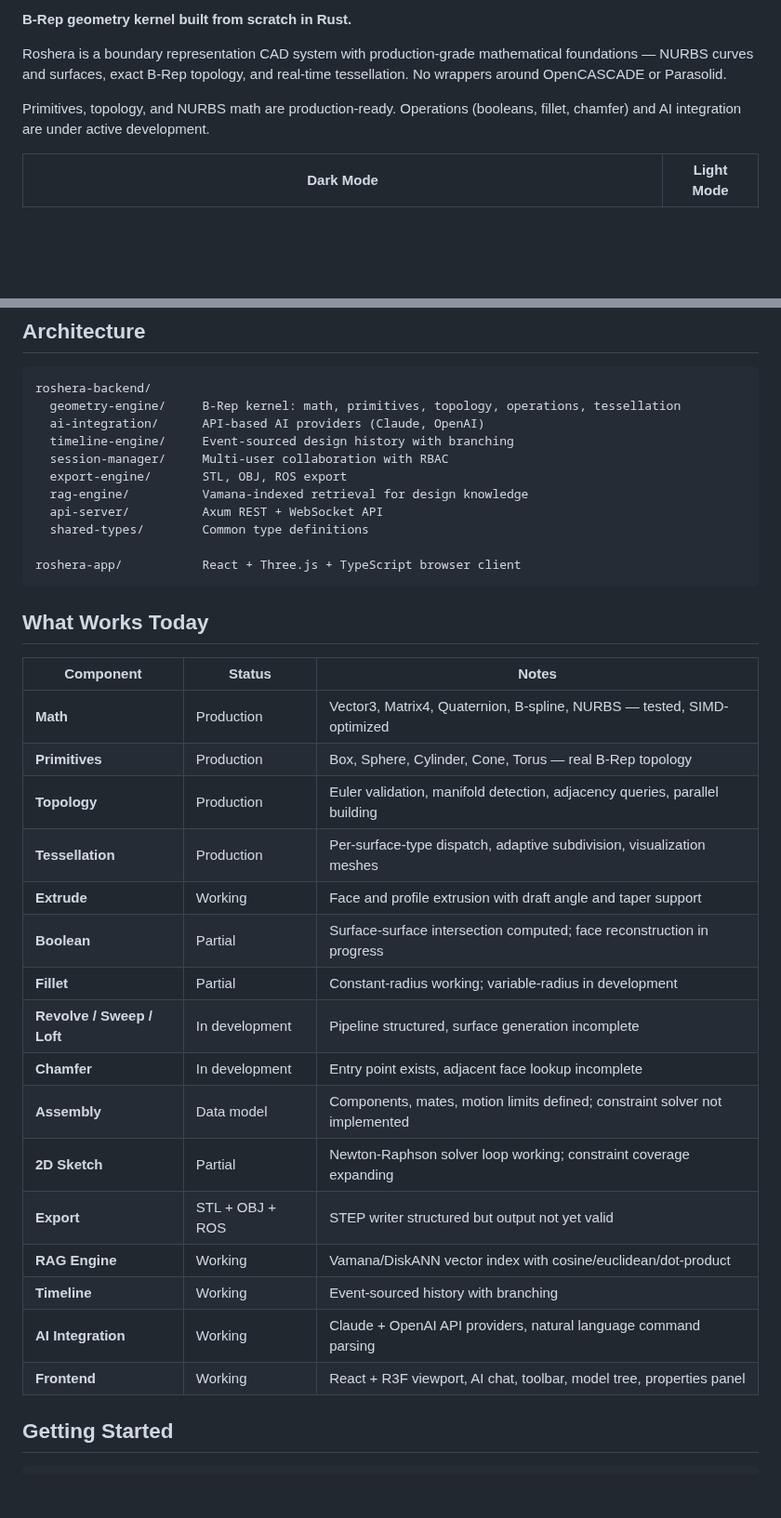
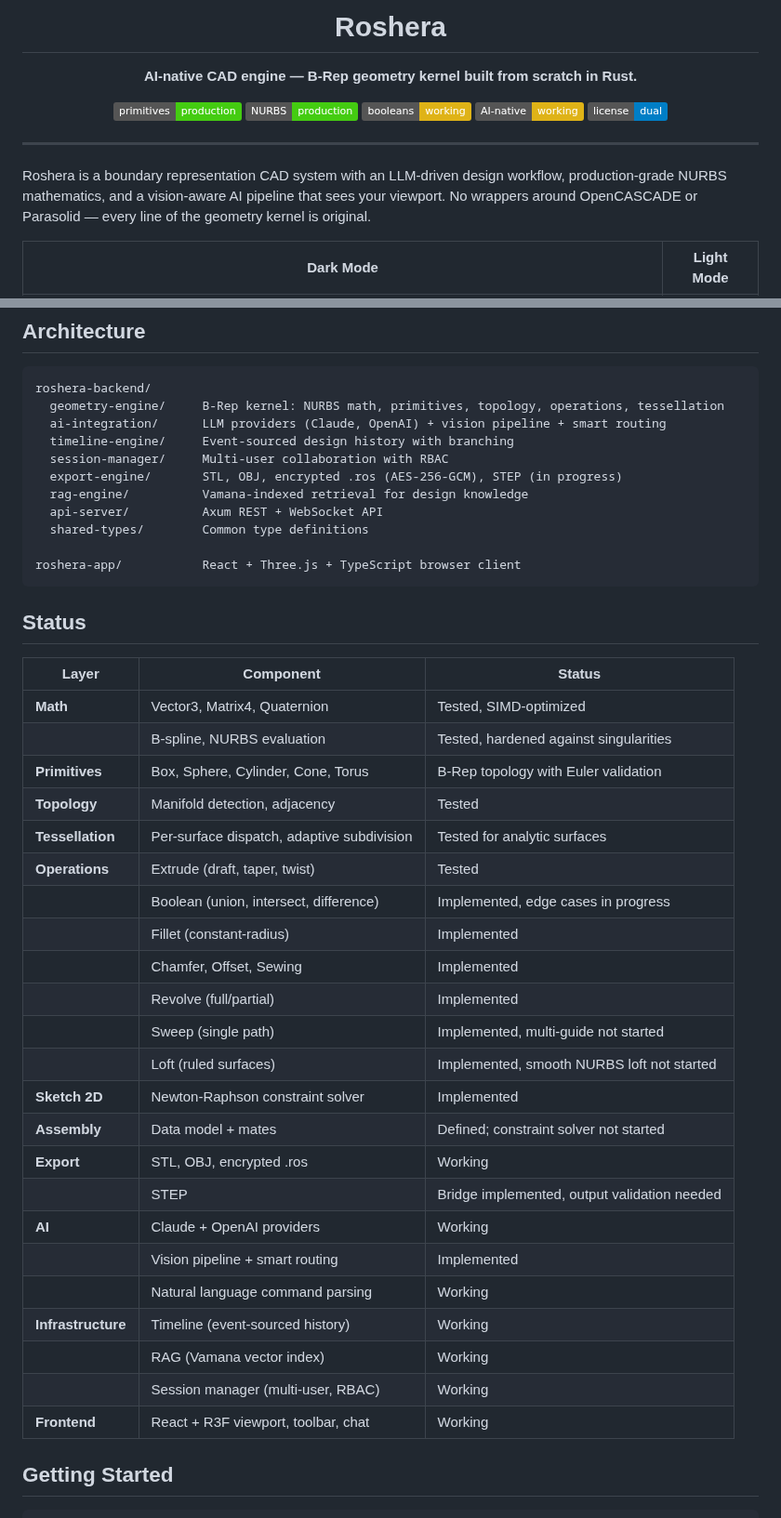
Before and after one commit to varun29ankuS/Roshera-CAD, a Markdown page: README.md, 2 parts joined by grey strips. Shown at 93% size. Rendered like a GitHub page; badges without logos; blank space fills up the shorter version.

````diff
--- a/README.md
+++ b/README.md
@@ -2,9 +4,21 @@
 
-**B-Rep geometry kernel built from scratch in Rust.**
+<h1 align="center">Roshera</h1>
 
-Roshera is a boundary representation CAD system with production-grade mathematical foundations — NURBS curves and surfaces, exact B-Rep topology, and real-time tessellation. No wrappers around OpenCASCADE or Parasolid.
+<p align="center">
+  <strong>AI-native CAD engine — B-Rep geometry kernel built from scratch in Rust.</strong>
+</p>
 
-Primitives, topology, and NURBS math are production-ready. Operations (booleans, fillet, chamfer) and AI integration are under active development.
+<p align="center">
+  <a href="#what-works-today"><img src="https://img.shields.io/badge/primitives-production-brightgreen" alt="Primitives" /></a>
+  <a href="#what-works-today"><img src="https://img.shields.io/badge/NURBS-production-brightgreen" alt="NURBS" /></a>
+  <a href="#what-works-today"><img src="https://img.shields.io/badge/booleans-working-yellow" alt="Booleans" /></a>
+  <a href="#what-works-today"><img src="https://img.shields.io/badge/AI--native-working-yellow" alt="AI" /></a>
+  <a href="LICENSE"><img src="https://img.shields.io/badge/license-dual-blue" alt="License" /></a>
+</p>
+
+---
+
+Roshera is a boundary representation CAD system with an LLM-driven design workflow, production-grade NURBS mathematics, and a vision-aware AI pipeline that sees your viewport. No wrappers around OpenCASCADE or Parasolid — every line of the geometry kernel is original.
 
 | Dark Mode | Light Mode |
 |-----------|------------|
@@ -14,11 +28,11 @@ Primitives, topology, and NURBS math are production-ready. Operations (booleans,
 
 ```
 roshera-backend/
-  geometry-engine/     B-Rep kernel: math, primitives, topology, operations, tessellation
-  ai-integration/      API-based AI providers (Claude, OpenAI)
+  geometry-engine/     B-Rep kernel: NURBS math, primitives, topology, operations, tessellation
+  ai-integration/      LLM providers (Claude, OpenAI) + vision pipeline + smart routing
   timeline-engine/     Event-sourced design history with branching
   session-manager/     Multi-user collaboration with RBAC
-  export-engine/       STL, OBJ, ROS export
+  export-engine/       STL, OBJ, encrypted .ros (AES-256-GCM), STEP (in progress)
   rag-engine/          Vamana-indexed retrieval for design knowledge
   api-server/          Axum REST + WebSocket API
   shared-types/        Common type definitions
@@ -26,26 +40,33 @@ roshera-backend/
 roshera-app/           React + Three.js + TypeScript browser client
 ```
 
-## What Works Today
+## Status
 
-| Component | Status | Notes |
-|-----------|--------|-------|
-| **Math** | Production | Vector3, Matrix4, Quaternion, B-spline, NURBS — tested, SIMD-optimized |
-| **Primitives** | Production | Box, Sphere, Cylinder, Cone, Torus — real B-Rep topology |
-| **Topology** | Production | Euler validation, manifold detection, adjacency queries, parallel building |
-| **Tessellation** | Production | Per-surface-type dispatch, adaptive subdivision, visualization meshes |
-| **Extrude** | Working | Face and profile extrusion with draft angle and taper support |
-| **Boolean** | Partial | Surface-surface intersection computed; face reconstruction in progress |
-| **Fillet** | Partial | Constant-radius working; variable-radius in development |
-| **Revolve / Sweep / Loft** | In development | Pipeline structured, surface generation incomplete |
-| **Chamfer** | In development | Entry point exists, adjacent face lookup incomplete |
-| **Assembly** | Data model | Components, mates, motion limits defined; constraint solver not implemented |
-| **2D Sketch** | Partial | Newton-Raphson solver loop working; constraint coverage expanding |
-| **Export** | STL + OBJ + ROS | STEP writer structured but output not yet valid |
-| **RAG Engine** | Working | Vamana/DiskANN vector index with cosine/euclidean/dot-product |
-| **Timeline** | Working | Event-sourced history with branching |
-| **AI Integration** | Working | Claude + OpenAI API providers, natural language command parsing |
-| **Frontend** | Working | React + R3F viewport, AI chat, toolbar, model tree, properties panel |
+| Layer | Component | Status |
+|-------|-----------|--------|
+| **Math** | Vector3, Matrix4, Quaternion | Tested, SIMD-optimized |
+| | B-spline, NURBS evaluation | Tested, hardened against singularities |
+| **Primitives** | Box, Sphere, Cylinder, Cone, Torus | B-Rep topology with Euler validation |
+| **Topology** | Manifold detection, adjacency | Tested |
+| **Tessellation** | Per-surface dispatch, adaptive subdivision | Tested for analytic surfaces |
+| **Operations** | Extrude (draft, taper, twist) | Tested |
+| | Boolean (union, intersect, difference) | Implemented, edge cases in progress |
+| | Fillet (constant-radius) | Implemented |
+| | Chamfer, Offset, Sewing | Implemented |
+| | Revolve (full/partial) | Implemented |
+| | Sweep (single path) | Implemented, multi-guide not started |
+| | Loft (ruled surfaces) | Implemented, smooth NURBS loft not started |
+| **Sketch 2D** | Newton-Raphson constraint solver | Implemented |
+| **Assembly** | Data model + mates | Defined; constraint solver not started |
+| **Export** | STL, OBJ, encrypted .ros | Working |
+| | STEP | Bridge implemented, output validation needed |
+| **AI** | Claude + OpenAI providers | Working |
+| | Vision pipeline + smart routing | Implemented |
+| | Natural language command parsing | Working |
+| **Infrastructure** | Timeline (event-sourced history) | Working |
+| | RAG (Vamana vector index) | Working |
+| | Session manager (multi-user, RBAC) | Working |
+| **Frontend** | React + R3F viewport, toolbar, chat | Working |
 
 ## Getting Started
 
````
Also changed, not shown: other parts of README.md (+11 -1 lines), assets/logo-dimensions.png (added), assets/logo.png (added), 8 other files.
